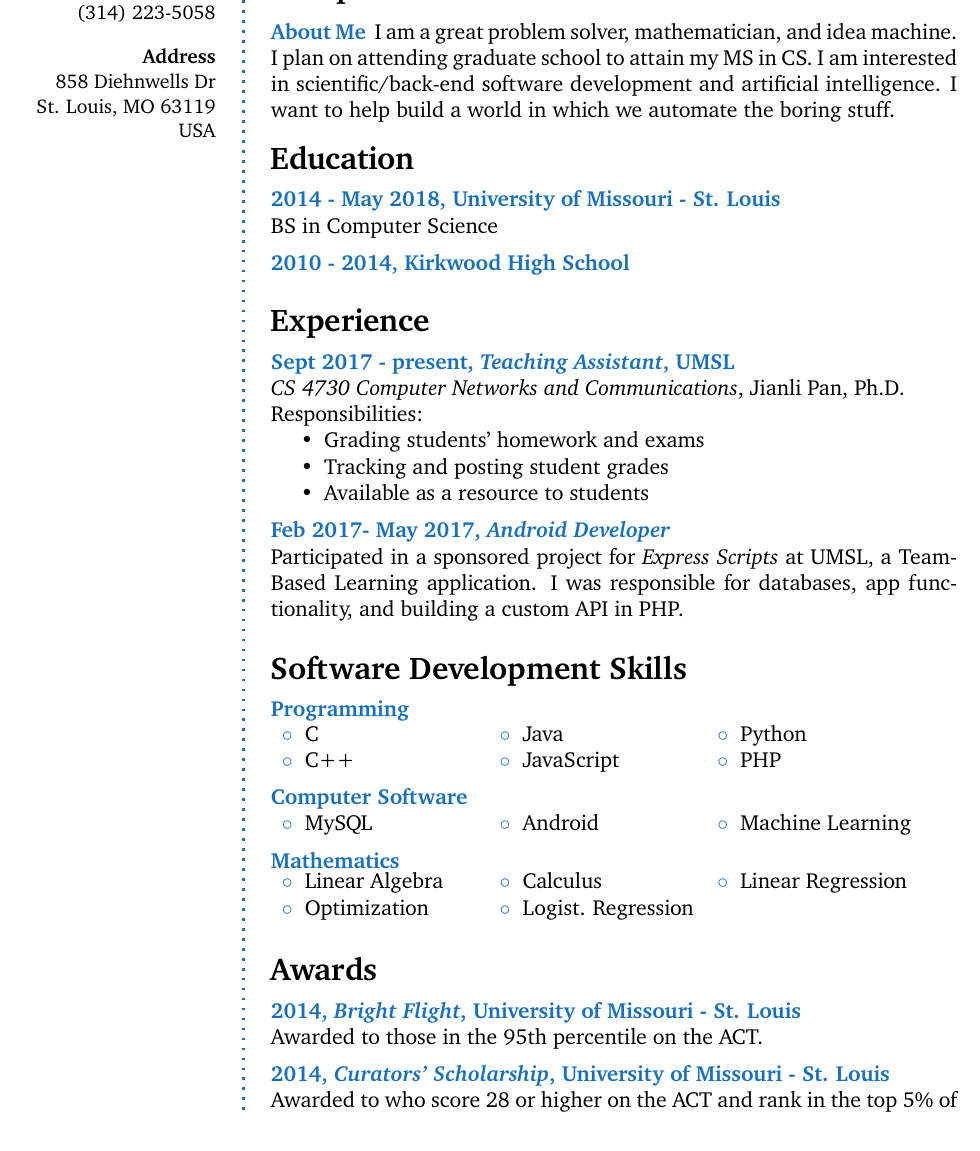
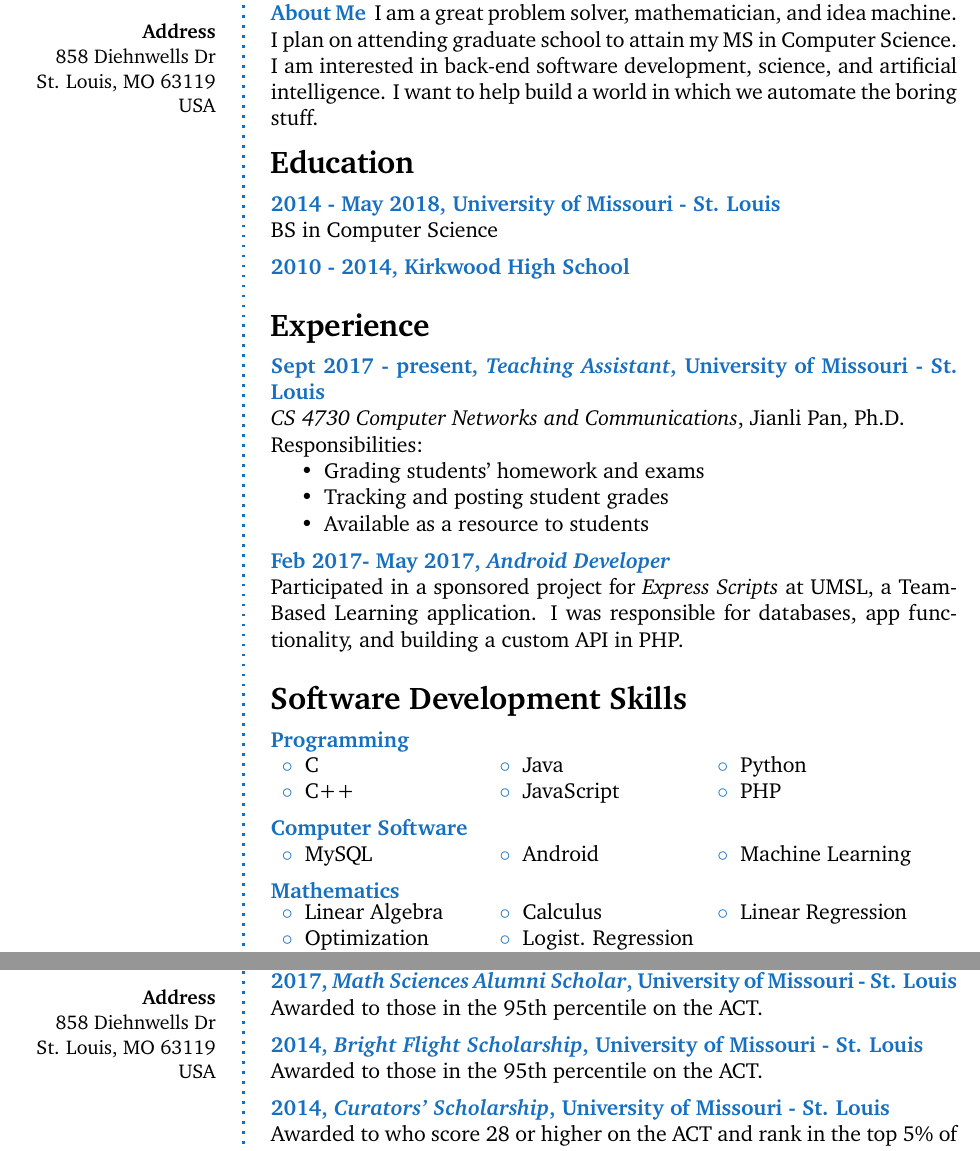
Before and after one commit to ahester57/resume, a LaTeX CV (resumeIII.tex): part of the page before the commit and two parts of pages 1 and 2 of 2 after it, the two joined at a grey line, cut at the place of the change. Compiled offline with pdfLaTeX.

Commit message:
some edits

```diff
--- a/resumeIII.tex
+++ b/resumeIII.tex
@@ -69,8 +69,8 @@ USA \\ % Address 3
 %	ABOUT ME
 %----------------------------------------------------------------------------------------
 
-\aboutme{About Me}{I am a great problem solver, mathematician, and idea machine. I plan on attending graduate school to attain my MS in CS.
-I am interested in scientific/back-end software development and artificial intelligence. I want to help build a world in which we automate the boring stuff.  }
+\aboutme{About Me}{I am a great problem solver, mathematician, and idea machine. I plan on attending graduate school to attain my MS in Computer Science.
+I am interested in back-end software development, science, and artificial intelligence. I want to help build a world in which we automate the boring stuff.  }
 
 %----------------------------------------------------------------------------------------
 %	EDUCATION
@@ -98,7 +98,7 @@ I am interested in scientific/back-end software development and artificial intel
 
 %------------------------------------------------
 
-\CVItem{Sept 2017 - present, \textit{Teaching Assistant}, UMSL}{
+\CVItem{Sept 2017 - present, \textit{Teaching Assistant}, University of Missouri - St. Louis}{
 \textit{CS 4730 Computer Networks and Communications}, Jianli Pan, Ph.D. \\
 Responsibilities:
 \begin{itemize}
@@ -169,7 +169,11 @@ I was responsible for databases, app functionality, and building a custom API in
 
 %------------------------------------------------
 
-\CVItem{2014, \textit{Bright Flight}, University of Missouri - St. Louis}{Awarded to those in the 95th percentile on the ACT.}
+\CVItem{2017, \textit{Boeing Math Scholarship}, University of Missouri - St. Louis}{Awarded to those in the 95th percentile on the ACT.}
+
+\CVItem{2017, \textit{Math Sciences Alumni Scholar}, University of Missouri - St. Louis}{Awarded to those in the 95th percentile on the ACT.}
+
+\CVItem{2014, \textit{Bright Flight Scholarship}, University of Missouri - St. Louis}{Awarded to those in the 95th percentile on the ACT.}
 
 \CVItem{2014, \textit{Curators' Scholarship}, University of Missouri - St. Louis}{Awarded to who score 28 or higher on the ACT and rank in the top 5\% of high school class.}
 
```
Also changed, not shown: resumeIII.pdf, resumeIII.tex (6 more changed lines).
